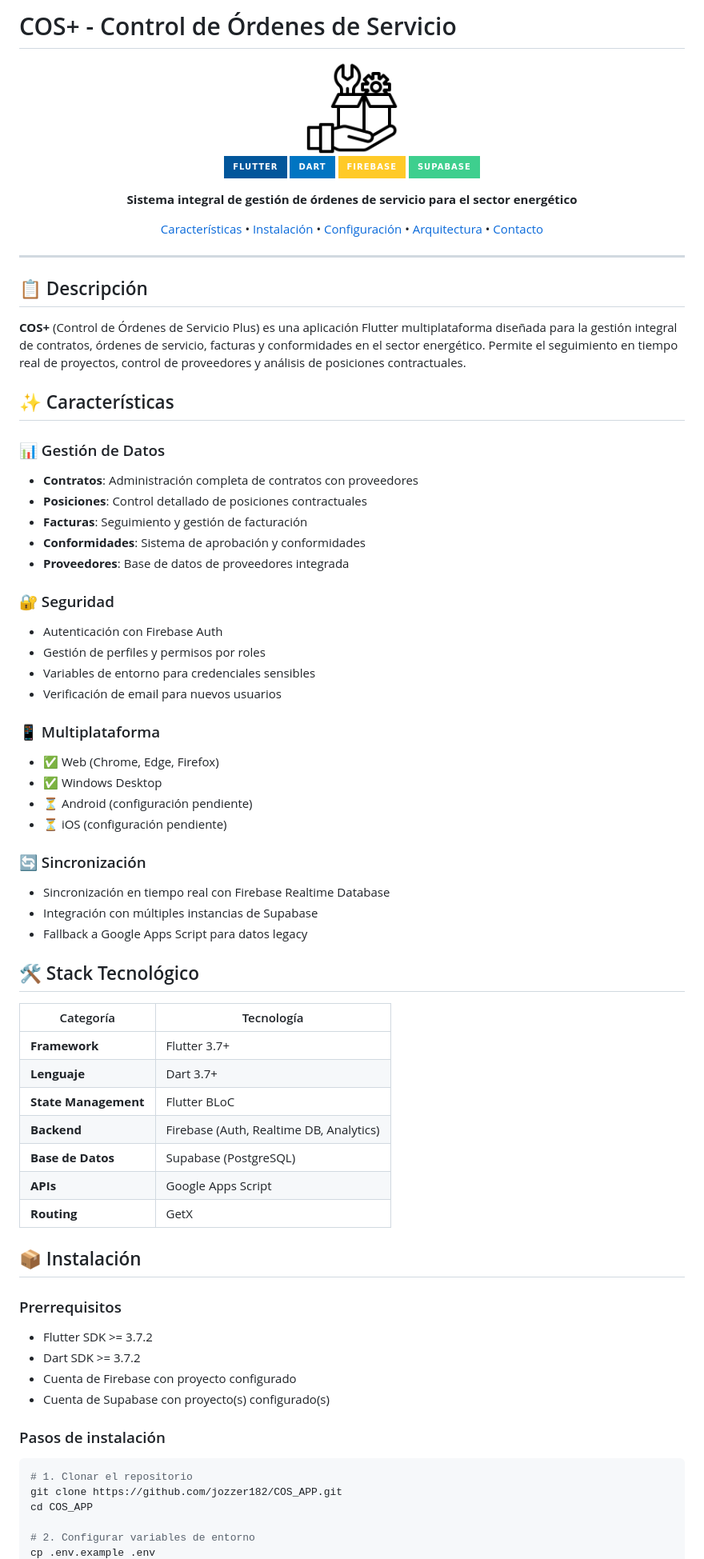
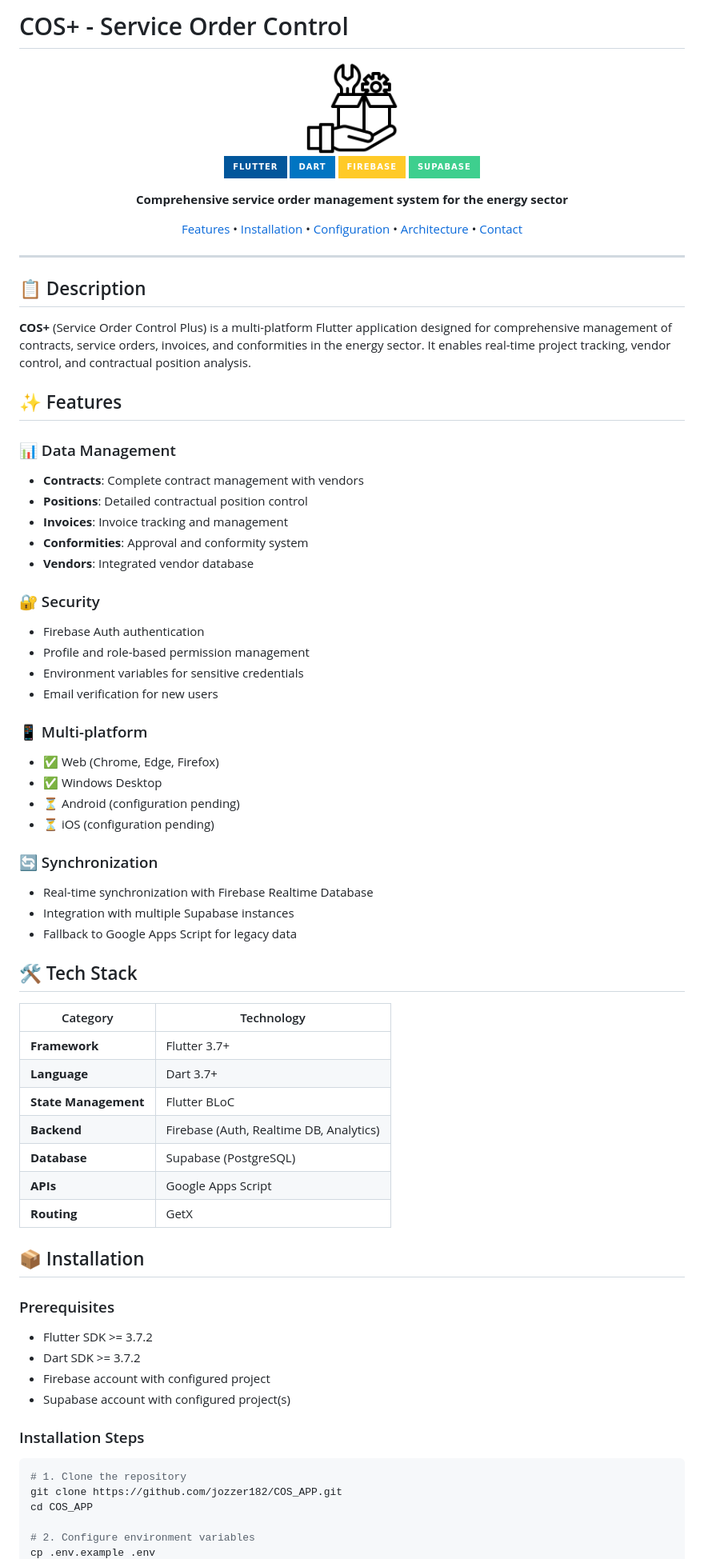
Before and after one commit to jozzer182/COS_APP, a Markdown page: README.md, the part around one of its changes. Shown at 80% size. Drawn GitHub-style; badges without logos.

Commit message:
Translate README to English

````diff
--- a/README.md
+++ b/README.md
@@ -1,4 +1,4 @@
-# COS+ - Control de Órdenes de Servicio
+# COS+ - Service Order Control
 
 <div align="center">
 
@@ -9,75 +9,75 @@
 ![Firebase](https://img.shields.io/badge/Firebase-FFCA28?style=for-the-badge&logo=firebase&logoColor=black)
 ![Supabase](https://img.shields.io/badge/Supabase-3ECF8E?style=for-the-badge&logo=supabase&logoColor=white)
 
-**Sistema integral de gestión de órdenes de servicio para el sector energético**
+**Comprehensive service order management system for the energy sector**
 
-[Características](#-características) •
-[Instalación](#-instalación) •
-[Configuración](#-configuración) •
-[Arquitectura](#-arquitectura) •
-[Contacto](#-contacto)
+[Features](#-features) •
+[Installation](#-installation) •
+[Configuration](#-configuration) •
+[Architecture](#-architecture) •
+[Contact](#-contact)
 
 </div>
 
 ---
 
-## 📋 Descripción
+## 📋 Description
 
-**COS+** (Control de Órdenes de Servicio Plus) es una aplicación Flutter multiplataforma diseñada para la gestión integral de contratos, órdenes de servicio, facturas y conformidades en el sector energético. Permite el seguimiento en tiempo real de proyectos, control de proveedores y análisis de posiciones contractuales.
+**COS+** (Service Order Control Plus) is a multi-platform Flutter application designed for comprehensive management of contracts, service orders, invoices, and conformities in the energy sector. It enables real-time project tracking, vendor control, and contractual position analysis.
 
-## ✨ Características
+## ✨ Features
 
-### 📊 Gestión de Datos
-- **Contratos**: Administración completa de contratos con proveedores
-- **Posiciones**: Control detallado de posiciones contractuales
-- **Facturas**: Seguimiento y gestión de facturación
-- **Conformidades**: Sistema de aprobación y conformidades
-- **Proveedores**: Base de datos de proveedores integrada
+### 📊 Data Management
+- **Contracts**: Complete contract management with vendors
+- **Positions**: Detailed contractual position control
+- **Invoices**: Invoice tracking and management
+- **Conformities**: Approval and conformity system
+- **Vendors**: Integrated vendor database
 
-### 🔐 Seguridad
-- Autenticación con Firebase Auth
-- Gestión de perfiles y permisos por roles
-- Variables de entorno para credenciales sensibles
-- Verificación de email para nuevos usuarios
+### 🔐 Security
+- Firebase Auth authentication
+- Profile and role-based permission management
+- Environment variables for sensitive credentials
+- Email verification for new users
 
-### 📱 Multiplataforma
+### 📱 Multi-platform
 - ✅ Web (Chrome, Edge, Firefox)
 - ✅ Windows Desktop
-- ⏳ Android (configuración pendiente)
-- ⏳ iOS (configuración pendiente)
+- ⏳ Android (configuration pending)
+- ⏳ iOS (configuration pending)
 
-### 🔄 Sincronización
-- Sincronización en tiempo real con Firebase Realtime Database
-- Integración con múltiples instancias de Supabase
-- Fallback a Google Apps Script para datos legacy
+### 🔄 Synchronization
+- Real-time synchronization with Firebase Realtime Database
+- Integration with multiple Supabase instances
+- Fallback to Google Apps Script for legacy data
 
-## 🛠 Stack Tecnológico
+## 🛠 Tech Stack
 
-| Categoría | Tecnología |
-|-----------|------------|
+| Category | Technology |
+|----------|------------|
 | **Framework** | Flutter 3.7+ |
-| **Lenguaje** | Dart 3.7+ |
+| **Language** | Dart 3.7+ |
 | **State Management** | Flutter BLoC |
 | **Backend** | Firebase (Auth, Realtime DB, Analytics) |
-| **Base de Datos** | Supabase (PostgreSQL) |
+| **Database** | Supabase (PostgreSQL) |
 | **APIs** | Google Apps Script |
 | **Routing** | GetX |
 
-## 📦 Instalación
+## 📦 Installation
 
-### Prerrequisitos
+### Prerequisites
 
 - Flutter SDK >= 3.7.2
 - Dart SDK >= 3.7.2
-- Cuenta de Firebase con proyecto configurado
-- Cuenta de Supabase con proyecto(s) configurado(s)
+- Firebase account with configured project
+- Supabase account with configured project(s)
 
-### Pasos de instalación
+### Installation Steps
 
 ```bash
-# 1. Clonar el repositorio
+# 1. Clone the repository
 git clone https://github.com/jozzer182/COS_APP.git
 cd COS_APP
 
-# 2. Configurar variables de entorno
+# 2. Configure environment variables
 cp .env.example .env
````
Also changed, not shown: other parts of README.md (+50 -50 lines).
